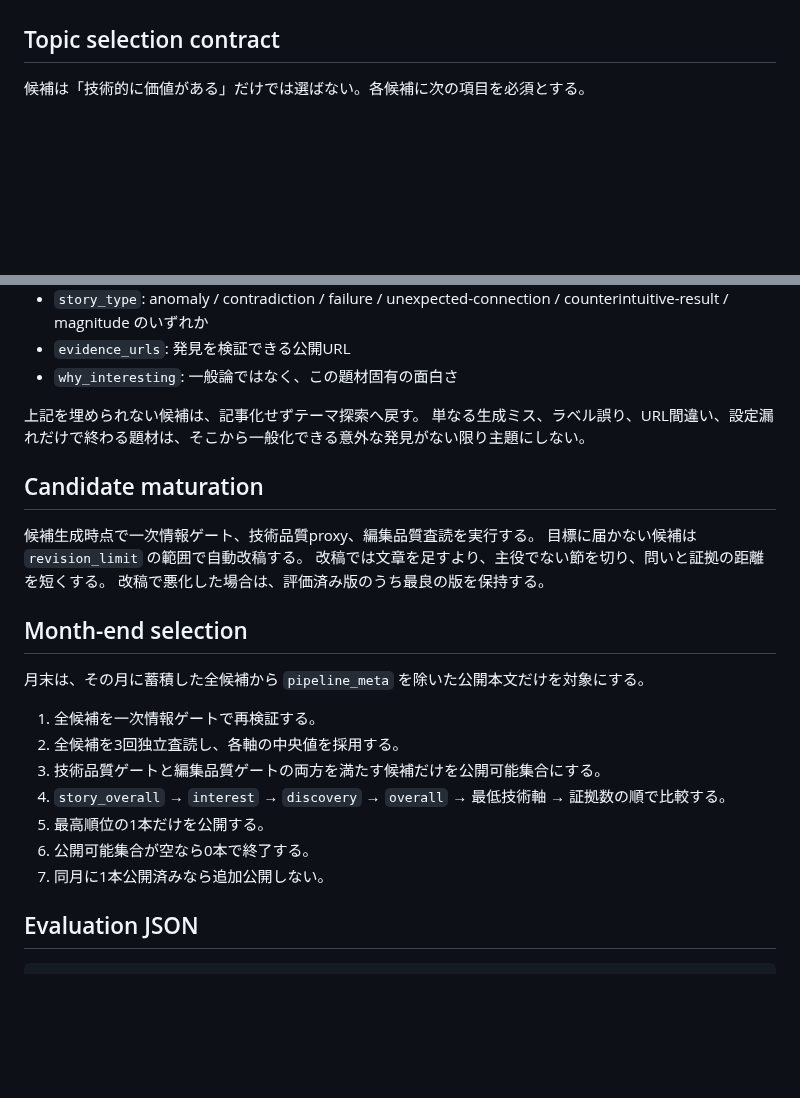
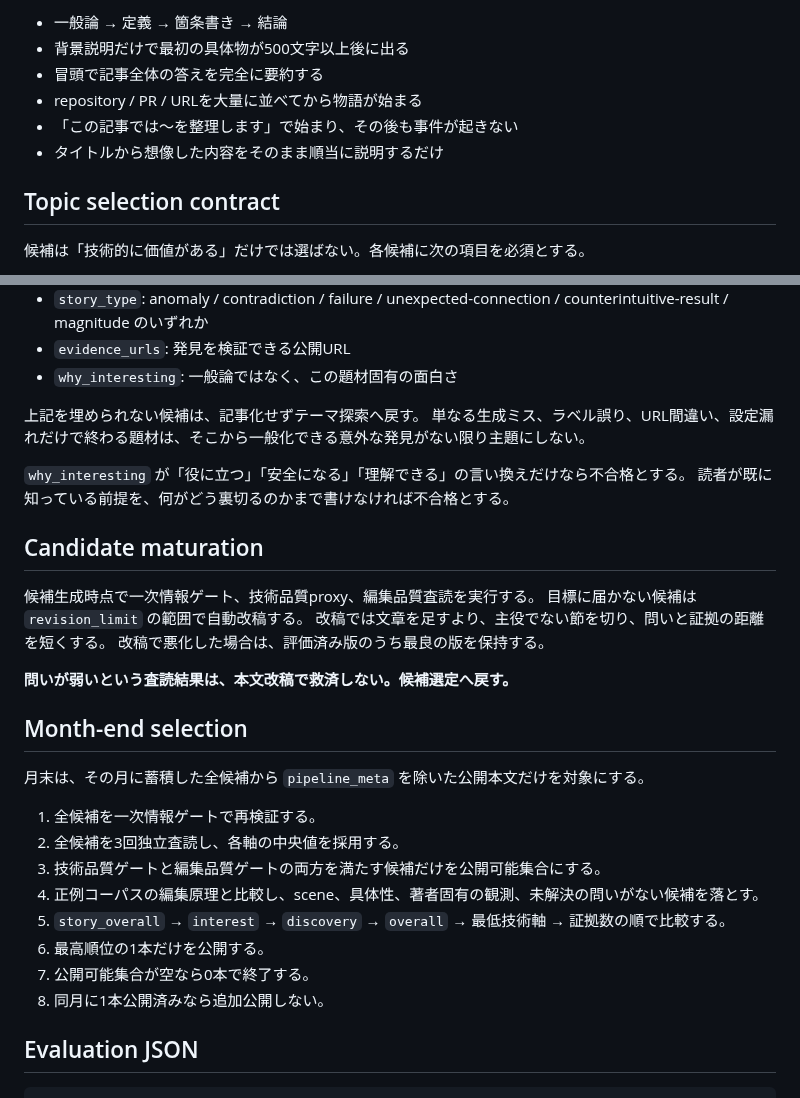
Before and after one commit to KAFKA2306/articles, a Markdown page: pipeline/contracts/article.md, 2 parts joined by grey strips. GitHub-like rendering; blank space fills up the shorter version.

```diff
--- a/pipeline/contracts/article.md
+++ b/pipeline/contracts/article.md
@@ -69,3 +128,9 @@ LAPRAS AI Reviewで公開されている5軸を参考に、内部proxyとして0
+- 一般論 → 定義 → 箇条書き → 結論
+- 背景説明だけで最初の具体物が500文字以上後に出る
+- 冒頭で記事全体の答えを完全に要約する
+- repository / PR / URLを大量に並べてから物語が始まる
+- 「この記事では〜を整理します」で始まり、その後も事件が起きない
+- タイトルから想像した内容をそのまま順当に説明するだけ
 
 ## Topic selection contract
 
@@ -83,12 +148,17 @@ LAPRAS AI Reviewで公開されている5軸を参考に、内部proxyとして0
 上記を埋められない候補は、記事化せずテーマ探索へ戻す。
 単なる生成ミス、ラベル誤り、URL間違い、設定漏れだけで終わる題材は、そこから一般化できる意外な発見がない限り主題にしない。
 
+`why_interesting` が「役に立つ」「安全になる」「理解できる」の言い換えだけなら不合格とする。
+読者が既に知っている前提を、何がどう裏切るのかまで書けなければ不合格とする。
+
 ## Candidate maturation
 
 候補生成時点で一次情報ゲート、技術品質proxy、編集品質査読を実行する。
 目標に届かない候補は `revision_limit` の範囲で自動改稿する。
 改稿では文章を足すより、主役でない節を切り、問いと証拠の距離を短くする。
 改稿で悪化した場合は、評価済み版のうち最良の版を保持する。
+
+**問いが弱いという査読結果は、本文改稿で救済しない。候補選定へ戻す。**
 
 ## Month-end selection
 
@@ -97,10 +167,11 @@ LAPRAS AI Reviewで公開されている5軸を参考に、内部proxyとして0
 1. 全候補を一次情報ゲートで再検証する。
 2. 全候補を3回独立査読し、各軸の中央値を採用する。
 3. 技術品質ゲートと編集品質ゲートの両方を満たす候補だけを公開可能集合にする。
-4. `story_overall` → `interest` → `discovery` → `overall` → 最低技術軸 → 証拠数の順で比較する。
-5. 最高順位の1本だけを公開する。
-6. 公開可能集合が空なら0本で終了する。
-7. 同月に1本公開済みなら追加公開しない。
+4. 正例コーパスの編集原理と比較し、scene、具体性、著者固有の観測、未解決の問いがない候補を落とす。
+5. `story_overall` → `interest` → `discovery` → `overall` → 最低技術軸 → 証拠数の順で比較する。
+6. 最高順位の1本だけを公開する。
+7. 公開可能集合が空なら0本で終了する。
+8. 同月に1本公開済みなら追加公開しない。
 
 ## Evaluation JSON
 
```
Also changed, not shown: other parts of pipeline/contracts/article.md (+77 -18 lines).
